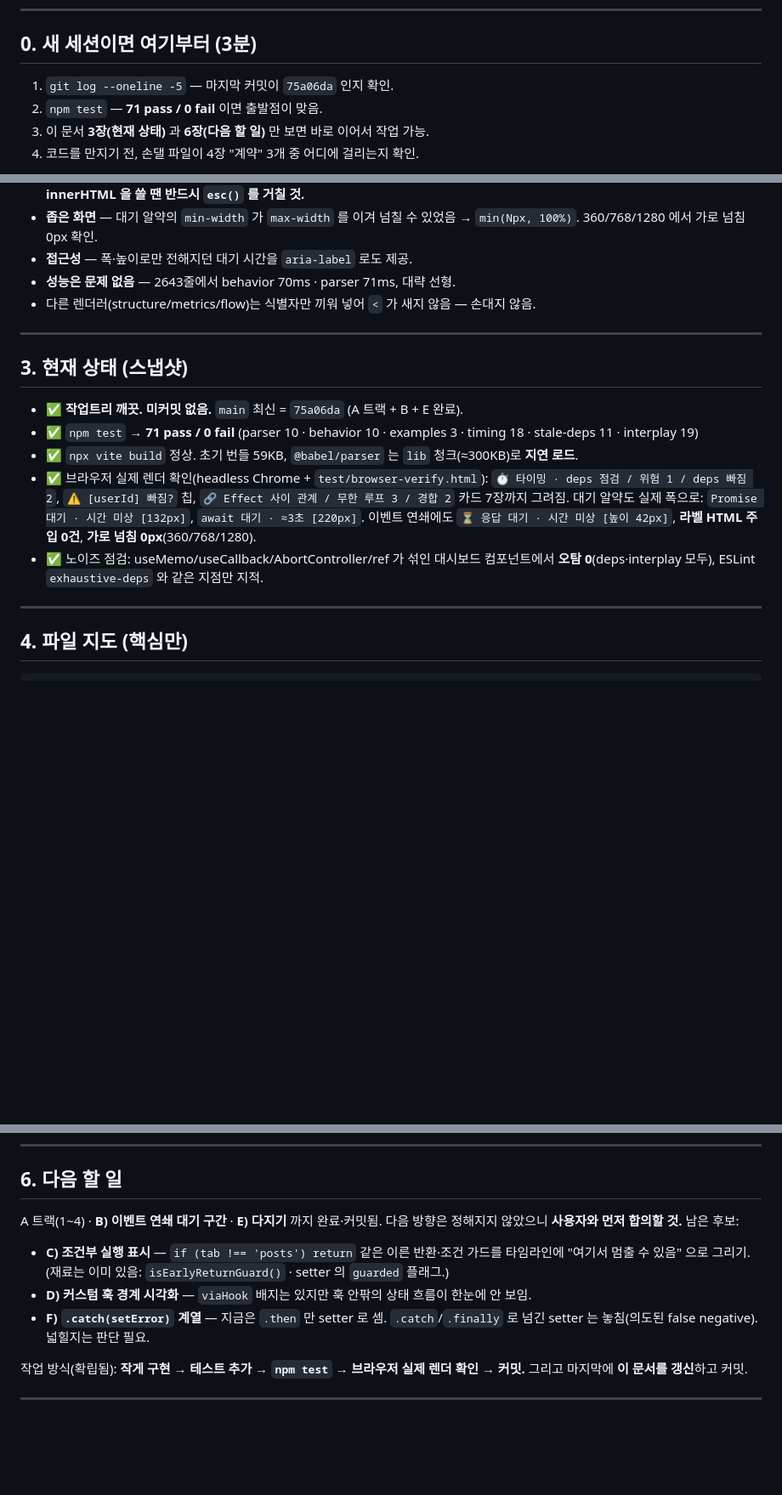
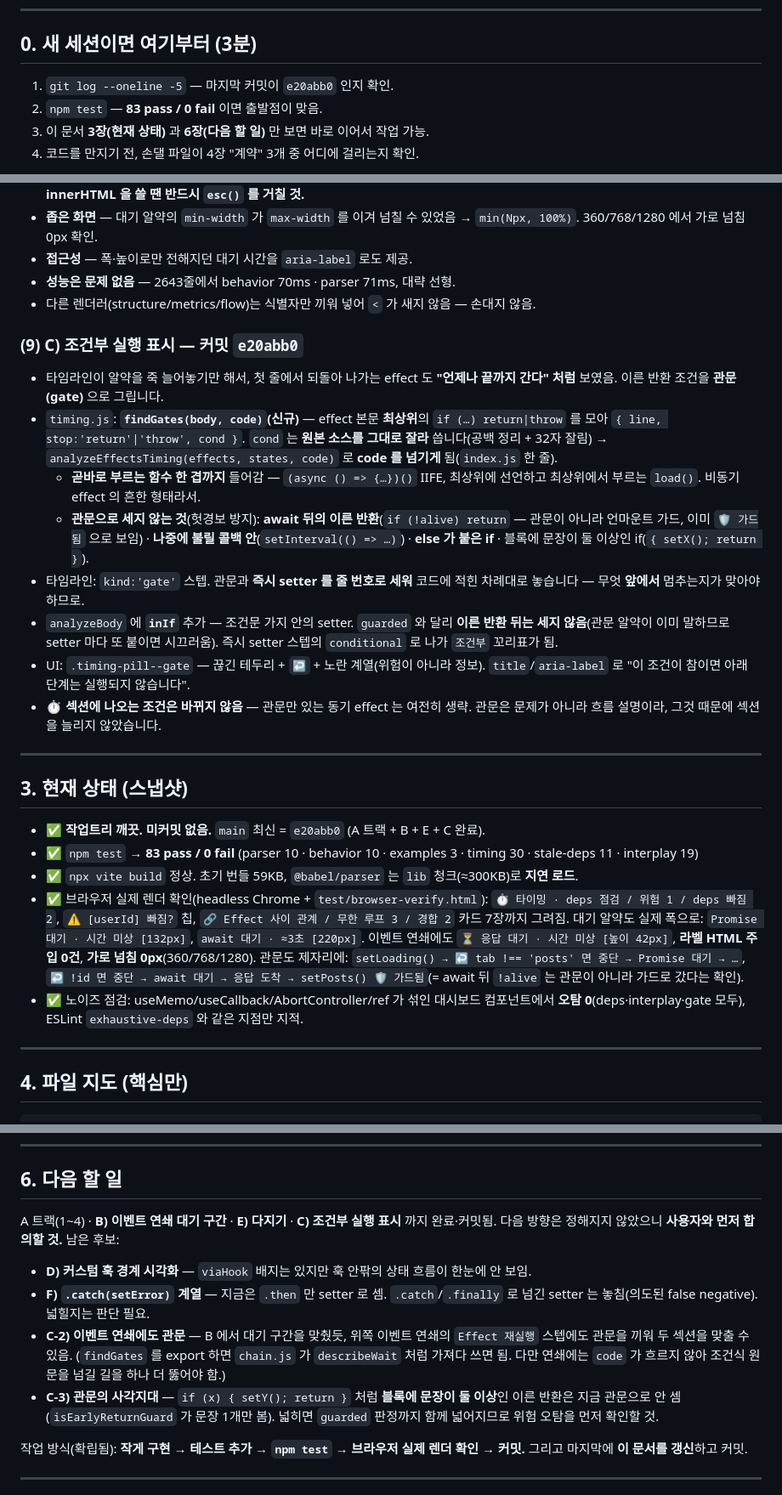
Before and after one commit to k-sons/bunseki, a Markdown page: HANDOFF.md, 3 parts joined by grey strips. Shown at 85% size. GitHub-like rendering; blank space fills up the shorter version.

Commit message:
docs: 인계문을 C(조건부 실행 표시) 완료 상태로 갱신
Co-Authored-By: Claude Opus 5 <noreply@anthropic.com>
Claude-Session: https://claude.ai/code/session_01VJGEMiauufKAjGgVrdFL4b

```diff
--- a/HANDOFF.md
+++ b/HANDOFF.md
@@ -7,8 +7,8 @@
 
 ## 0. 새 세션이면 여기부터 (3분)
 
-1. `git log --oneline -5` — 마지막 커밋이 `75a06da` 인지 확인.
-2. `npm test` — **71 pass / 0 fail** 이면 출발점이 맞음.
+1. `git log --oneline -5` — 마지막 커밋이 `e20abb0` 인지 확인.
+2. `npm test` — **83 pass / 0 fail** 이면 출발점이 맞음.
 3. 이 문서 **3장(현재 상태)** 과 **6장(다음 할 일)** 만 보면 바로 이어서 작업 가능.
 4. 코드를 만지기 전, 손댈 파일이 4장 "계약" 3개 중 어디에 걸리는지 확인.
 
@@ -134,13 +134,36 @@
 - **성능은 문제 없음** — 2643줄에서 behavior 70ms · parser 71ms, 대략 선형.
 - 다른 렌더러(structure/metrics/flow)는 식별자만 끼워 넣어 `<` 가 새지 않음 — 손대지 않음.
 
+### (9) C) 조건부 실행 표시 — 커밋 `e20abb0`
+- 타임라인이 알약을 죽 늘어놓기만 해서, 첫 줄에서 되돌아 나가는 effect 도
+  **"언제나 끝까지 간다" 처럼** 보였음. 이른 반환 조건을 **관문(gate)** 으로 그립니다.
+- `timing.js`: **`findGates(body, code)`(신규)** — effect 본문 **최상위**의
+  `if (…) return|throw` 를 모아 `{ line, stop:'return'|'throw', cond }`.
+  `cond` 는 **원본 소스를 그대로 잘라** 씁니다(공백 정리 + 32자 잘림) →
+  `analyzeEffectsTiming(effects, states, code)` 로 **code 를 넘기게** 됨(`index.js` 한 줄).
+  - **곧바로 부르는 함수 한 겹까지** 들어감 — `(async () => {…})()` IIFE,
+    최상위에 선언하고 최상위에서 부르는 `load()`. 비동기 effect 의 흔한 형태라서.
+  - **관문으로 세지 않는 것**(헛경보 방지):
+    **await 뒤의 이른 반환**(`if (!alive) return` — 관문이 아니라 언마운트 가드,
+    이미 `🛡 가드됨` 으로 보임) · **나중에 불릴 콜백 안**(`setInterval(() => …)`) ·
+    **else 가 붙은 if** · 블록에 문장이 둘 이상인 if(`{ setX(); return }`).
+- 타임라인: `kind:'gate'` 스텝. 관문과 **즉시 setter 를 줄 번호로 세워** 코드에 적힌
+  차례대로 놓습니다 — 무엇 **앞에서** 멈추는지가 맞아야 하므로.
+- `analyzeBody` 에 **`inIf`** 추가 — 조건문 가지 안의 setter. `guarded` 와 달리
+  **이른 반환 뒤는 세지 않음**(관문 알약이 이미 말하므로 setter 마다 또 붙이면 시끄러움).
+  즉시 setter 스텝의 `conditional` 로 나가 `조건부` 꼬리표가 됨.
+- UI: `.timing-pill--gate` — 끊긴 테두리 + `↩` + 노란 계열(위험이 아니라 정보).
+  `title`/`aria-label` 로 "이 조건이 참이면 아래 단계는 실행되지 않습니다".
+- **⏱ 섹션에 나오는 조건은 바뀌지 않음** — 관문만 있는 동기 effect 는 여전히 생략.
+  관문은 문제가 아니라 흐름 설명이라, 그것 때문에 섹션을 늘리지 않았습니다.
+
 ---
 
 ## 3. 현재 상태 (스냅샷)
 
-- ✅ **작업트리 깨끗. 미커밋 없음.** `main` 최신 = `75a06da` (A 트랙 + B + E 완료).
-- ✅ `npm test` → **71 pass / 0 fail**
-  (parser 10 · behavior 10 · examples 3 · timing 18 · stale-deps 11 · interplay 19)
+- ✅ **작업트리 깨끗. 미커밋 없음.** `main` 최신 = `e20abb0` (A 트랙 + B + E + C 완료).
+- ✅ `npm test` → **83 pass / 0 fail**
+  (parser 10 · behavior 10 · examples 3 · timing 30 · stale-deps 11 · interplay 19)
 - ✅ `npx vite build` 정상. 초기 번들 59KB, `@babel/parser` 는 `lib` 청크(≈300KB)로 **지연 로드**.
 - ✅ 브라우저 실제 렌더 확인(headless Chrome + `test/browser-verify.html`):
   `⏱ 타이밍 · deps 점검 / 위험 1 / deps 빠짐 2`, `⚠ [userId] 빠짐?` 칩,
@@ -148,8 +171,11 @@
   대기 알약도 실제 폭으로: `Promise 대기 · 시간 미상 [132px]`, `await 대기 · ≈3초 [220px]`.
   이벤트 연쇄에도 `⏳ 응답 대기 · 시간 미상 [높이 42px]`, **라벨 HTML 주입 0건**,
   **가로 넘침 0px**(360/768/1280).
+  관문도 제자리에: `setLoading() → ↩ tab !== 'posts' 면 중단 → Promise 대기 → …`,
+  `↩ !id 면 중단 → await 대기 → 응답 도착 → setPosts() 🛡 가드됨`(= await 뒤 `!alive` 는
+  관문이 아니라 가드로 갔다는 확인).
 - ✅ 노이즈 점검: useMemo/useCallback/AbortController/ref 가 섞인 대시보드 컴포넌트에서
-  **오탐 0**(deps·interplay 모두), ESLint `exhaustive-deps` 와 같은 지점만 지적.
+  **오탐 0**(deps·interplay·gate 모두), ESLint `exhaustive-deps` 와 같은 지점만 지적.
 
 ---
 
@@ -227,15 +258,19 @@ npx vite --port 5199 &
 
 ## 6. 다음 할 일
 
-A 트랙(1~4) · **B) 이벤트 연쇄 대기 구간** · **E) 다지기** 까지 완료·커밋됨.
-다음 방향은 정해지지 않았으니 **사용자와 먼저 합의할 것.** 남은 후보:
+A 트랙(1~4) · **B) 이벤트 연쇄 대기 구간** · **E) 다지기** · **C) 조건부 실행 표시** 까지
+완료·커밋됨. 다음 방향은 정해지지 않았으니 **사용자와 먼저 합의할 것.** 남은 후보:
 
-- **C) 조건부 실행 표시** — `if (tab !== 'posts') return` 같은 이른 반환·조건 가드를
-  타임라인에 "여기서 멈출 수 있음" 으로 그리기.
-  (재료는 이미 있음: `isEarlyReturnGuard()` · setter 의 `guarded` 플래그.)
 - **D) 커스텀 훅 경계 시각화** — `viaHook` 배지는 있지만 훅 안팎의 상태 흐름이 한눈에 안 보임.
 - **F) `.catch(setError)` 계열** — 지금은 `.then` 만 setter 로 셈. `.catch`/`.finally` 로
   넘긴 setter 는 놓침(의도된 false negative). 넓힐지는 판단 필요.
+- **C-2) 이벤트 연쇄에도 관문** — B 에서 대기 구간을 맞췄듯, 위쪽 이벤트 연쇄의
+  `Effect 재실행` 스텝에도 관문을 끼워 두 섹션을 맞출 수 있음.
+  (`findGates` 를 export 하면 `chain.js` 가 `describeWait` 처럼 가져다 쓰면 됨.
+  다만 연쇄에는 `code` 가 흐르지 않아 조건식 원문을 넘길 길을 하나 더 뚫어야 함.)
+- **C-3) 관문의 사각지대** — `if (x) { setY(); return }` 처럼 **블록에 문장이 둘 이상**인
+  이른 반환은 지금 관문으로 안 셈(`isEarlyReturnGuard` 가 문장 1개만 봄).
+  넓히면 `guarded` 판정까지 함께 넓어지므로 위험 오탐을 먼저 확인할 것.
 
 작업 방식(확립됨): **작게 구현 → 테스트 추가 → `npm test` → 브라우저 실제 렌더 확인 → 커밋.**
 그리고 마지막에 **이 문서를 갱신**하고 커밋.
```
Also changed, not shown: other parts of HANDOFF.md (+11 -5 lines).
